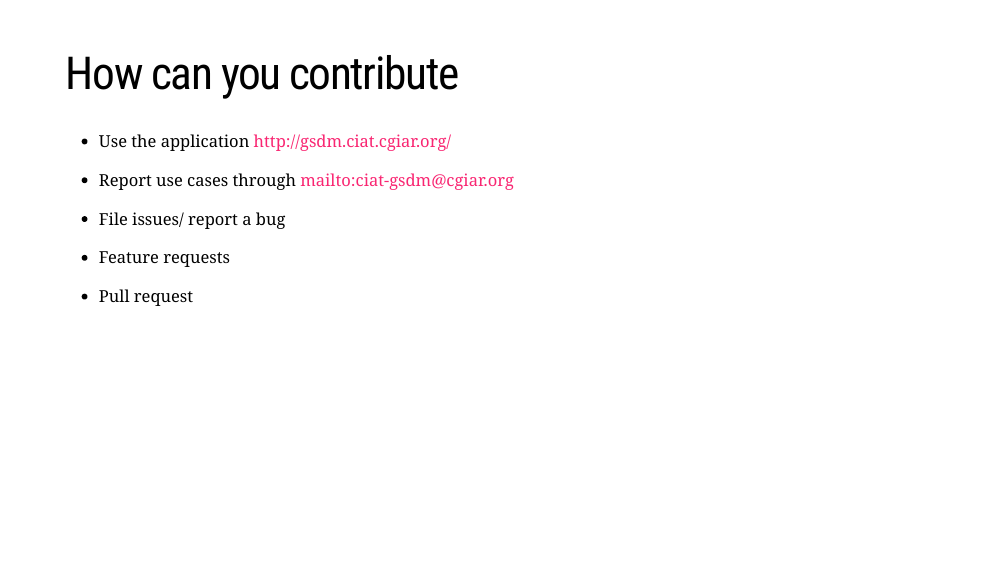
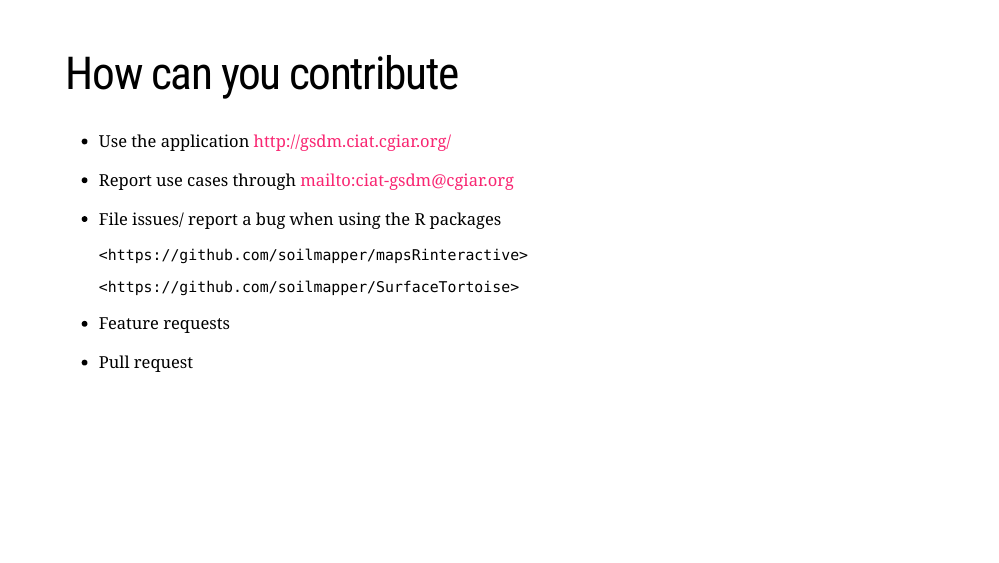
Before and after one commit to jyumbya/gsdm-ssa-africagis2019, an R Markdown document (index.Rmd): page 11 of 14. The pictures show the slides in the output file index.html that the author committed with the source; the slides are laid out offline by our stand-in for remark.js, each with all of its steps uncovered, in fonts that may differ from those the slides ask for, and without slide numbers, shadows or browser add-ons; a font, style sheet, LaTeX package, included part or bibliography that could not be used is replaced or left out.

Commit message:
added lnks to r packages

```diff
--- a/index.Rmd
+++ b/index.Rmd
@@ -215,7 +215,11 @@ Difficulty : `**`
 
 --
 
-- File issues/ report a bug
+- File issues/ report a bug when using the R packages
+
+      <https://github.com/soilmapper/mapsRinteractive>
+
+      <https://github.com/soilmapper/SurfaceTortoise>
 
 --
 
```
Also changed, not shown: index.html.
